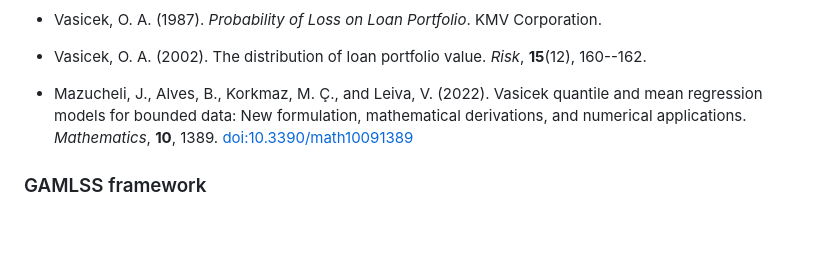
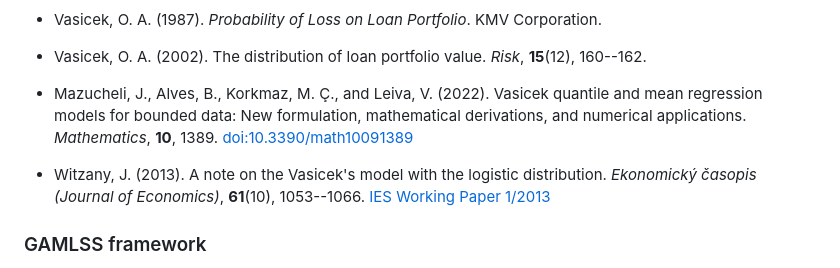
Before and after one commit to jmazucheli/vasicekreg, a Markdown page: README.md, the part around the change. Drawn GitHub-style; blank space fills up the shorter version.

Commit message:
Cite logistic Vasicek model reference

```diff
--- a/README.md
+++ b/README.md
@@ -331,6 +331,11 @@ citation("vasicekreg")
   *Mathematics*, **10**, 1389.
   [doi:10.3390/math10091389](https://doi.org/10.3390/math10091389)
 
+- Witzany, J. (2013). A note on the Vasicek's model with the logistic
+  distribution. *Ekonomický časopis (Journal of Economics)*, **61**(10),
+  1053--1066.
+  [IES Working Paper 1/2013](https://ideas.repec.org/p/fau/wpaper/wp2013_01.html)
+
 ### GAMLSS framework
 
 - Rigby, R. A., and Stasinopoulos, D. M. (2005). Generalized additive
```
